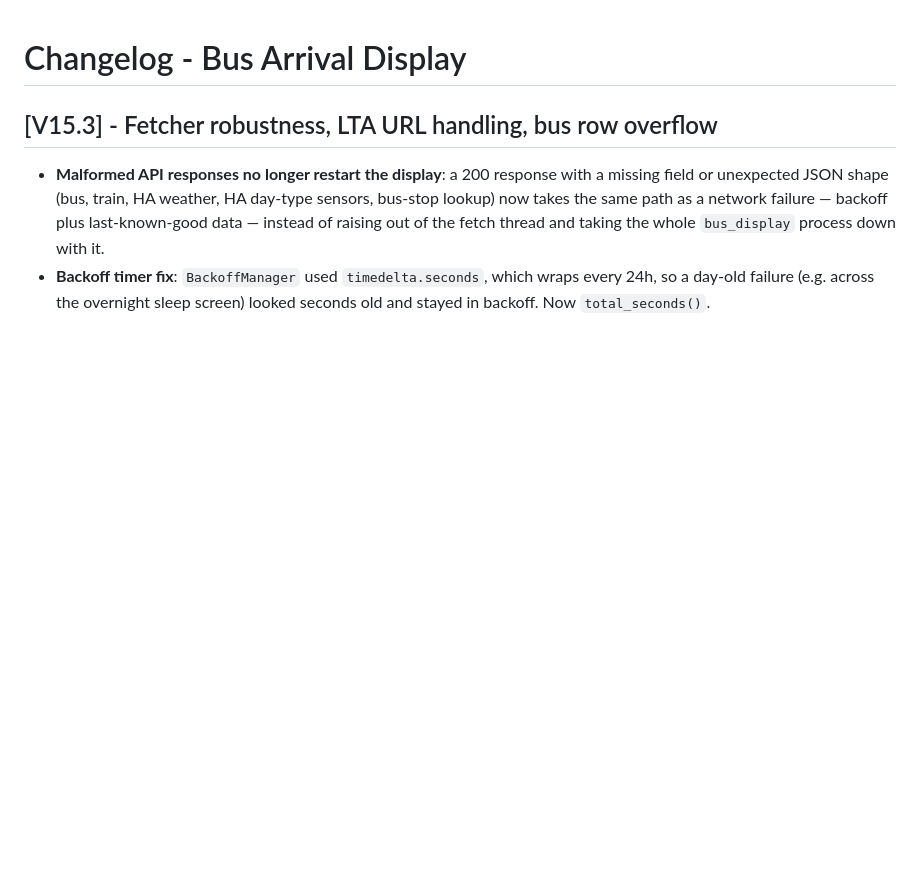
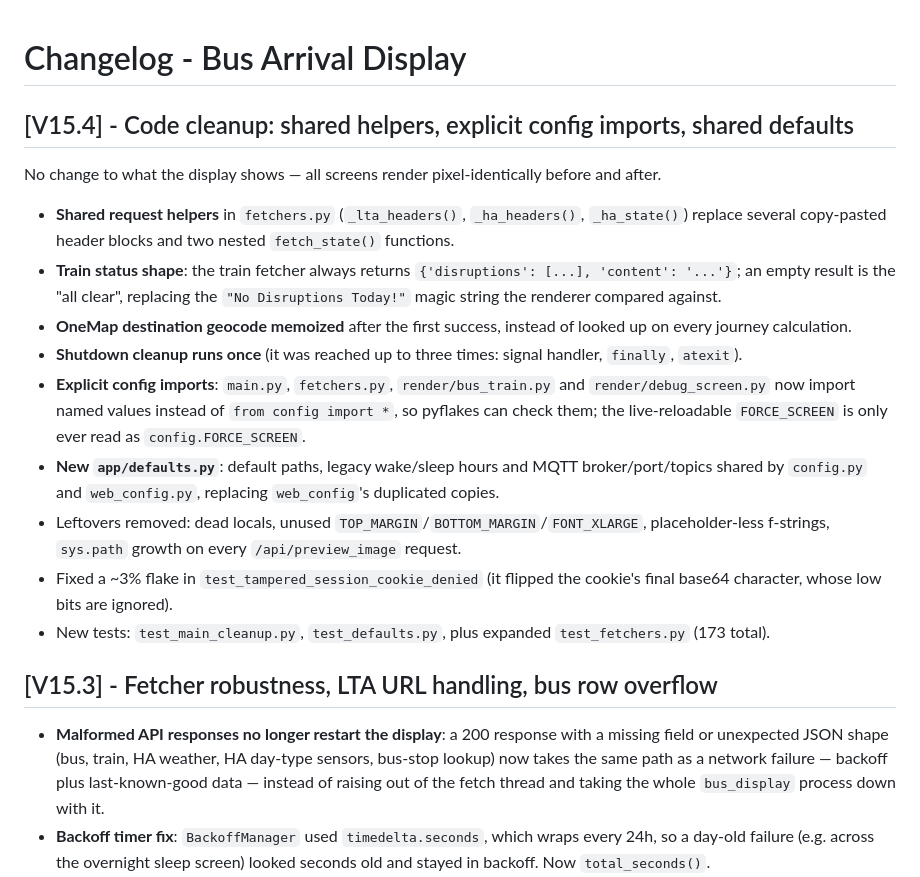
Before and after one commit to awesome-nawsh/home-eink-display, a Markdown page: ChangeLog.md, the part around the change. Drawn GitHub-style; blank space fills up the shorter version.

Commit message:
ChangeLog: V15.4 entry for PRs #16 and #17
Co-Authored-By: Claude Opus 5.5 <noreply@anthropic.com>
Claude-Session: https://claude.ai/code/session_018ngLevMoascFBGyyLD4Vhf

```diff
--- a/ChangeLog.md
+++ b/ChangeLog.md
@@ -1,4 +1,18 @@
 # Changelog - Bus Arrival Display
+
+## [V15.4] - Code cleanup: shared helpers, explicit config imports, shared defaults
+
+No change to what the display shows — all screens render pixel-identically before and after.
+
+- **Shared request helpers** in `fetchers.py` (`_lta_headers()`, `_ha_headers()`, `_ha_state()`) replace several copy-pasted header blocks and two nested `fetch_state()` functions.
+- **Train status shape**: the train fetcher always returns `{'disruptions': [...], 'content': '...'}`; an empty result is the "all clear", replacing the `"No Disruptions Today!"` magic string the renderer compared against.
+- **OneMap destination geocode memoized** after the first success, instead of looked up on every journey calculation.
+- **Shutdown cleanup runs once** (it was reached up to three times: signal handler, `finally`, `atexit`).
+- **Explicit config imports**: `main.py`, `fetchers.py`, `render/bus_train.py` and `render/debug_screen.py` now import named values instead of `from config import *`, so pyflakes can check them; the live-reloadable `FORCE_SCREEN` is only ever read as `config.FORCE_SCREEN`.
+- **New `app/defaults.py`**: default paths, legacy wake/sleep hours and MQTT broker/port/topics shared by `config.py` and `web_config.py`, replacing `web_config`'s duplicated copies.
+- Leftovers removed: dead locals, unused `TOP_MARGIN`/`BOTTOM_MARGIN`/`FONT_XLARGE`, placeholder-less f-strings, `sys.path` growth on every `/api/preview_image` request.
+- Fixed a ~3% flake in `test_tampered_session_cookie_denied` (it flipped the cookie's final base64 character, whose low bits are ignored).
+- New tests: `test_main_cleanup.py`, `test_defaults.py`, plus expanded `test_fetchers.py` (173 total).
 
 ## [V15.3] - Fetcher robustness, LTA URL handling, bus row overflow
 
```
